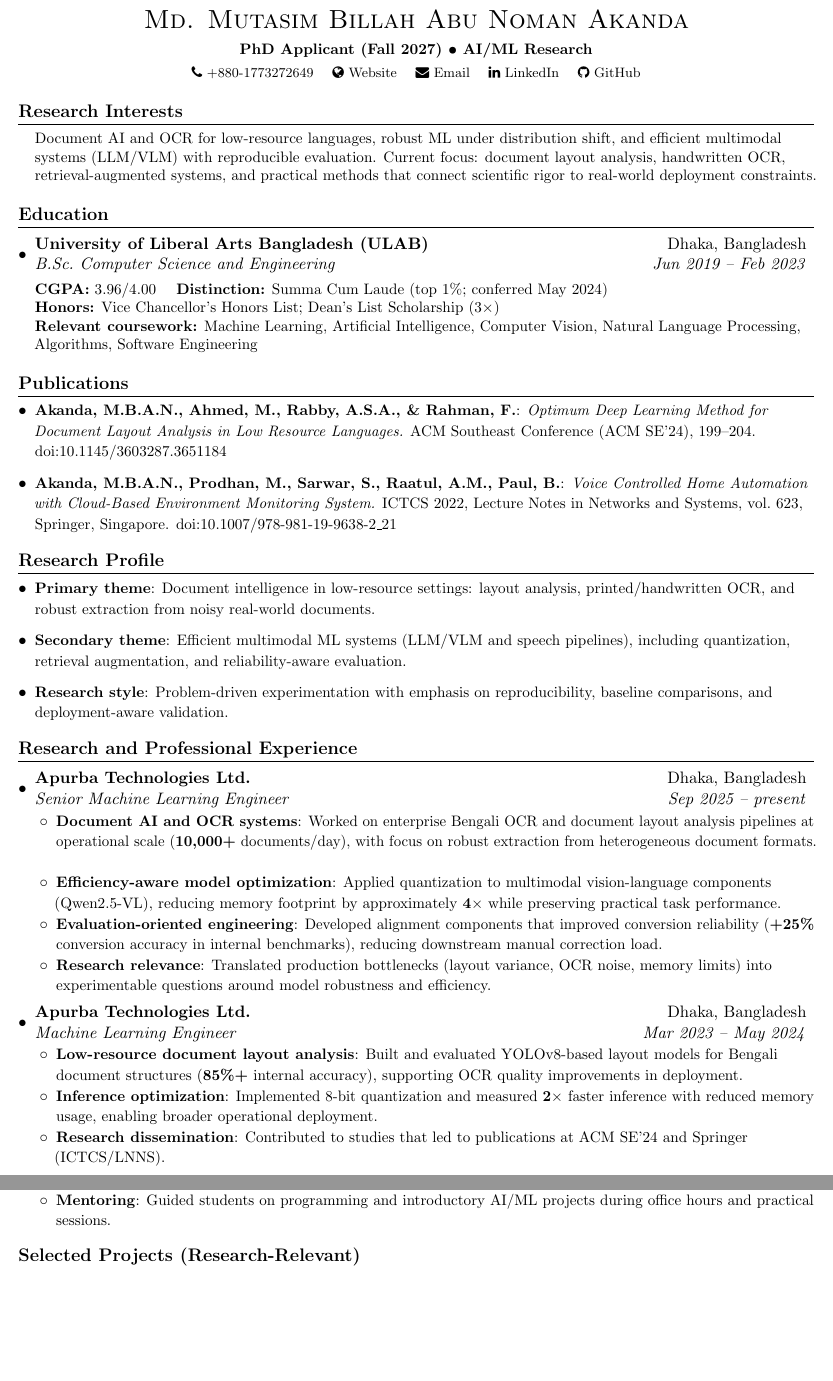
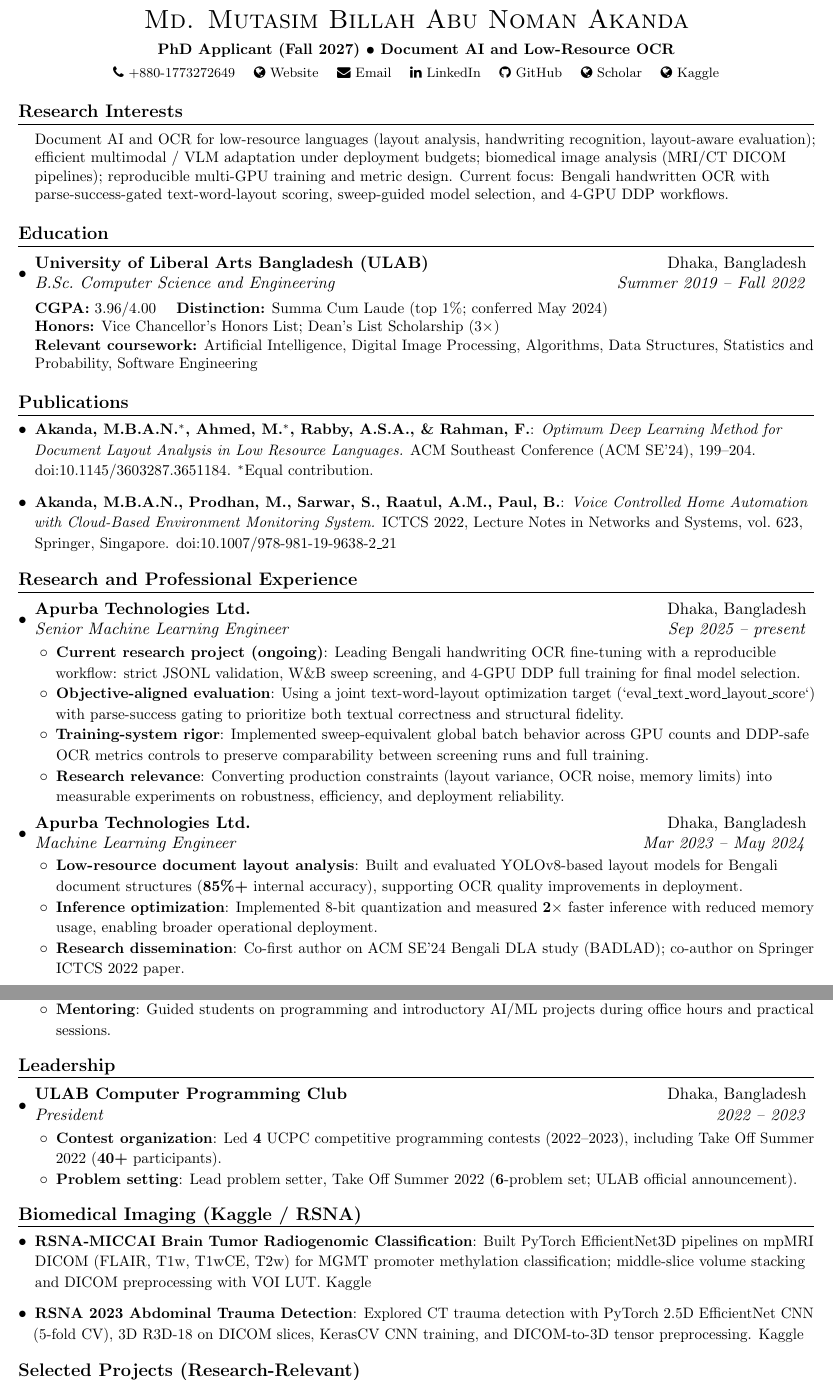
Before and after one commit to noman024/noman024, a LaTeX CV (CV-Academic.tex): two parts of pages 1 and 2 of 2 before the commit and two parts of pages 1 and 2 of 3 after it, joined at a grey line, cut so that both start at the same text, the shorter picture padded with empty space. Compiled offline with pdfLaTeX.

Commit message:
Align profile README and CV sources with Document AI positioning.
Add Scholar links, equal-contribution authorship note, and niche-focused subtitles for Fall 2027 PhD packaging.

Co-authored-by: Cursor <cursoragent@cursor.com>

```diff
--- a/CV-Academic.tex
+++ b/CV-Academic.tex
@@ -34,8 +34,8 @@
 \hypersetup{
   pdftitle={Academic CV -- Md. Mutasim Billah Abu Noman Akanda},
   pdfauthor={Md. Mutasim Billah Abu Noman Akanda},
-  pdfsubject={PhD applicant in AI/ML; document AI for low-resource languages; reproducible machine learning},
-  pdfkeywords={PhD applicant, document AI, OCR, low-resource languages, Bengali NLP, reproducible ML, research methodology, ACM, Springer}
+  pdfsubject={PhD applicant Fall 2027; document AI and low-resource OCR; multimodal systems; reproducible ML},
+  pdfkeywords={PhD applicant, document AI, OCR, low-resource languages, Bengali, layout analysis, multimodal, reproducible ML, ACM SE 2024, Springer}
 }
 
 \newcommand{\cvItem}[2]{
@@ -61,47 +61,42 @@
 
 \begin{center}
     {\LARGE \textsc{Md. Mutasim Billah Abu Noman Akanda}} \\ \vspace{4pt}
-    {\small \textbf{PhD Applicant (Fall 2027) \textbullet{} AI/ML Research}} \\ \vspace{4pt}
+    {\small \textbf{PhD Applicant (Fall 2027) \textbullet{} Document AI and Low-Resource OCR}} \\ \vspace{4pt}
     \footnotesize
     \faPhone\ +880-1773272649 \quad
     \href{https://noman024.github.io/}{\faGlobe\ Website} \quad
     \href{mailto:mutasim.billah024@gmail.com}{\faEnvelope\ Email} \quad
     \href{https://www.linkedin.com/in/noman024/}{\faLinkedin\ LinkedIn} \quad
-    \href{https://github.com/noman024}{\faGithub\ GitHub}
+    \href{https://github.com/noman024}{\faGithub\ GitHub} \quad
+    \href{https://scholar.google.com/citations?user=kR2bOWMAAAAJ}{\faGlobe\ Scholar} \quad
+    \href{https://www.kaggle.com/mutasimbillahnoman}{\faGlobe\ Kaggle}
 \end{center}
 
 \section{Research Interests}
 \cvListStart
 \item[] \small
-Document AI and OCR for low-resource languages, robust ML under distribution shift, and efficient multimodal systems (LLM/VLM) with reproducible evaluation. Current focus: document layout analysis, handwritten OCR, retrieval-augmented systems, and practical methods that connect scientific rigor to real-world deployment constraints.
+Document AI and OCR for low-resource languages (layout analysis, handwriting recognition, layout-aware evaluation); efficient multimodal / VLM adaptation under deployment budgets; biomedical image analysis (MRI/CT DICOM pipelines); reproducible multi-GPU training and metric design. Current focus: Bengali handwritten OCR with parse-success-gated text-word-layout scoring, sweep-guided model selection, and 4-GPU DDP workflows.
 \cvListEnd
 
 \section{Education}
 \cvListStart
 \cvSubheading
   {University of Liberal Arts Bangladesh (ULAB)}{Dhaka, Bangladesh}
-  {B.Sc.\ Computer Science and Engineering}{Jun 2019 -- Feb 2023}
+  {B.Sc.\ Computer Science and Engineering}{Summer 2019 -- Fall 2022}
 \item[] \small
   \textbf{CGPA:} 3.96/4.00 \quad \textbf{Distinction:} Summa Cum Laude (top 1\%; conferred May 2024) \\
   \textbf{Honors:} Vice Chancellor's Honors List; Dean's List Scholarship (3$\times$) \\
-  \textbf{Relevant coursework:} Machine Learning, Artificial Intelligence, Computer Vision, Natural Language Processing, Algorithms, Software Engineering
+  \textbf{Relevant coursework:} Artificial Intelligence, Digital Image Processing, Algorithms, Data Structures, Statistics and Probability, Software Engineering
 \cvListEnd
 
 \section{Publications}
 \cvListStart
 \cvItem
-    {\textbf{Akanda, M.B.A.N.}, Ahmed, M., Rabby, A.S.A., \& Rahman, F.}
-    {\textit{Optimum Deep Learning Method for Document Layout Analysis in Low Resource Languages.} ACM Southeast Conference (ACM SE'24), 199--204. \href{https://doi.org/10.1145/3603287.3651184}{doi:10.1145/3603287.3651184}}
+    {\textbf{Akanda, M.B.A.N.}$^*$, Ahmed, M.$^*$, Rabby, A.S.A., \& Rahman, F.}
+    {\textit{Optimum Deep Learning Method for Document Layout Analysis in Low Resource Languages.} ACM Southeast Conference (ACM SE'24), 199--204. \href{https://doi.org/10.1145/3603287.3651184}{doi:10.1145/3603287.3651184}. $^*$Equal contribution.}
 \cvItem
     {\textbf{Akanda, M.B.A.N.}, Prodhan, M., Sarwar, S., Raatul, A.M., Paul, B.}
     {\textit{Voice Controlled Home Automation with Cloud-Based Environment Monitoring System.} ICTCS 2022, Lecture Notes in Networks and Systems, vol.\ 623, Springer, Singapore. \href{https://doi.org/10.1007/978-981-19-9638-2_21}{doi:10.1007/978-981-19-9638-2\_21}}
-\cvListEnd
-
-\section{Research Profile}
-\cvListStart
-\cvItem{Primary theme}{Document intelligence in low-resource settings: layout analysis, printed/handwritten OCR, and robust extraction from noisy real-world documents.}
-\cvItem{Secondary theme}{Efficient multimodal ML systems (LLM/VLM and speech pipelines), including quantization, retrieval augmentation, and reliability-aware evaluation.}
-\cvItem{Research style}{Problem-driven experimentation with emphasis on reproducibility, baseline comparisons, and deployment-aware validation.}
 \cvListEnd
 
 \section{Research and Professional Experience}
@@ -110,10 +105,10 @@ Document AI and OCR for low-resource languages, robust ML under distribution shi
 \cvSubheading{Apurba Technologies Ltd.}{Dhaka, Bangladesh}
 {Senior Machine Learning Engineer}{Sep 2025 -- present}
 \cvItemListStart
-  \cvItem{Document AI and OCR systems}{Worked on enterprise Bengali OCR and document layout analysis pipelines at operational scale (\textbf{10,000+} documents/day), with focus on robust extraction from heterogeneous document formats.}
-  \cvItem{Efficiency-aware model optimization}{Applied quantization to multimodal vision-language components (Qwen2.5-VL), reducing memory footprint by approximately \textbf{4$\times$} while preserving practical task performance.}
-  \cvItem{Evaluation-oriented engineering}{Developed alignment components that improved conversion reliability (\textbf{+25\%} conversion accuracy in internal benchmarks), reducing downstream manual correction load.}
-  \cvItem{Research relevance}{Translated production bottlenecks (layout variance, OCR noise, memory limits) into experimentable questions around model robustness and efficiency.}
+  \cvItem{Current research project (ongoing)}{Leading Bengali handwriting OCR fine-tuning with a reproducible workflow: strict JSONL validation, W\&B sweep screening, and 4-GPU DDP full training for final model selection.}
+  \cvItem{Objective-aligned evaluation}{Using a joint text-word-layout optimization target (`eval\_text\_word\_layout\_score`) with parse-success gating to prioritize both textual correctness and structural fidelity.}
+  \cvItem{Training-system rigor}{Implemented sweep-equivalent global batch behavior across GPU counts and DDP-safe OCR metrics controls to preserve comparability between screening runs and full training.}
+  \cvItem{Research relevance}{Converting production constraints (layout variance, OCR noise, memory limits) into measurable experiments on robustness, efficiency, and deployment reliability.}
 \cvItemListEnd
 
 \cvSubheading{Apurba Technologies Ltd.}{Dhaka, Bangladesh}
@@ -121,7 +116,7 @@ Document AI and OCR for low-resource languages, robust ML under distribution shi
 \cvItemListStart
   \cvItem{Low-resource document layout analysis}{Built and evaluated YOLOv8-based layout models for Bengali document structures (\textbf{85\%+} internal accuracy), supporting OCR quality improvements in deployment.}
   \cvItem{Inference optimization}{Implemented 8-bit quantization and measured \textbf{2$\times$} faster inference with reduced memory usage, enabling broader operational deployment.}
-  \cvItem{Research dissemination}{Contributed to studies that led to publications at ACM SE'24 and Springer (ICTCS/LNNS).}
+  \cvItem{Research dissemination}{Co-first author on ACM SE'24 Bengali DLA study (BADLAD); co-author on Springer ICTCS 2022 paper.}
 \cvItemListEnd
 
 \cvSubheading{Pixalate Inc.}{Remote (California, USA)}
@@ -159,6 +154,22 @@ Document AI and OCR for low-resource languages, robust ML under distribution shi
 \cvItemListEnd
 \cvListEnd
 
+\section{Leadership}
+\cvListStart
+\cvSubheading{ULAB Computer Programming Club}{Dhaka, Bangladesh}
+{President}{2022 -- 2023}
+\cvItemListStart
+  \cvItem{Contest organization}{Led \textbf{4} UCPC competitive programming contests (2022--2023), including Take Off Summer 2022 (\textbf{40+} participants).}
+  \cvItem{Problem setting}{Lead problem setter, Take Off Summer 2022 (\textbf{6}-problem set; ULAB official announcement).}
+\cvItemListEnd
+\cvListEnd
+
+\section{Biomedical Imaging (Kaggle / RSNA)}
+\cvListStart
+\cvItem{RSNA-MICCAI Brain Tumor Radiogenomic Classification}{Built PyTorch EfficientNet3D pipelines on mpMRI DICOM (FLAIR, T1w, T1wCE, T2w) for MGMT promoter methylation classification; middle-slice volume stacking and DICOM preprocessing with VOI LUT. \href{https://www.kaggle.com/code/mutasimbillahnoman/torch-efficientnet3d-for-mri-no-train}{Kaggle}}
+\cvItem{RSNA 2023 Abdominal Trauma Detection}{Explored CT trauma detection with PyTorch 2.5D EfficientNet CNN (5-fold CV), 3D R3D-18 on DICOM slices, KerasCV CNN training, and DICOM-to-3D tensor preprocessing. \href{https://www.kaggle.com/code/mutasimbillahnoman/rsna-2-5d-cnn-training-pytorch}{Kaggle}}
+\cvListEnd
+
 \section{Selected Projects (Research-Relevant)}
 \cvListStart
 \cvItem{SenseScan (Bengali handwritten OCR)}{Pipeline with EAST/LANMS detection, CRNN recognition, and reading-order assembly; designed for experimentation in low-resource OCR settings. \href{https://github.com/noman024/SenseScan}{GitHub}}
```
Also changed, not shown: CV-Industry.tex (+28 -10 lines), README.md, CV-Academic.tex (2 more changed lines).
